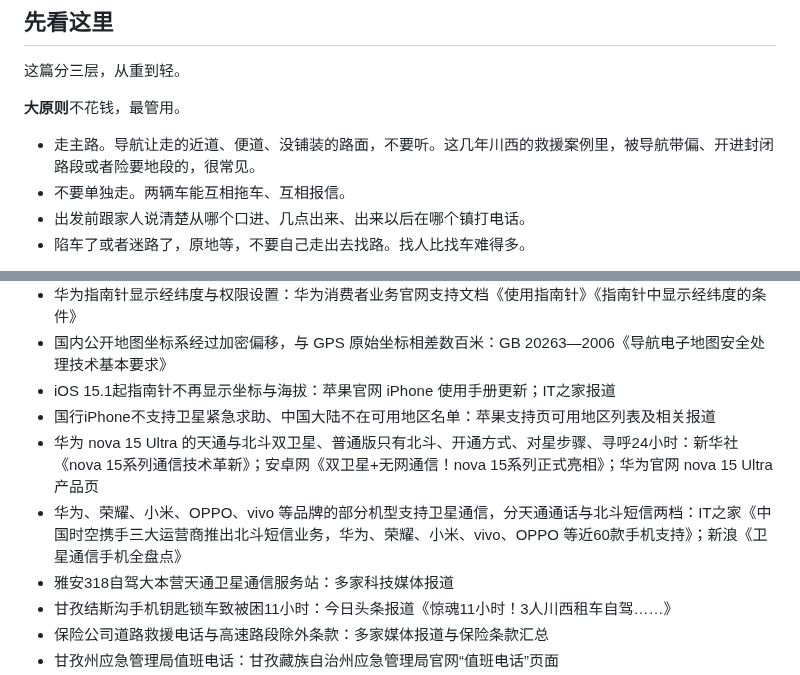
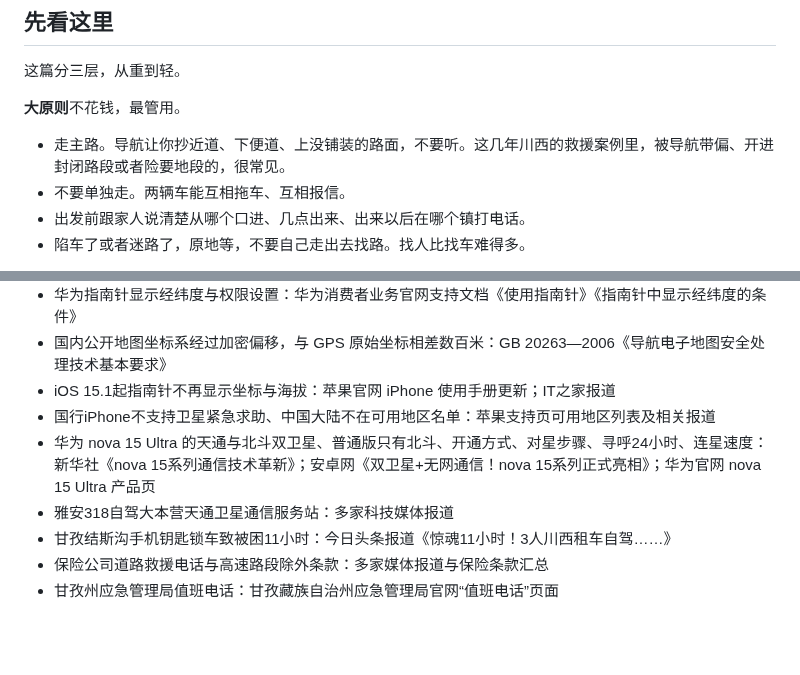
Before and after one commit to joanna2joanna/chuanxi, a Markdown page: yingji-note.md, 2 parts joined by grey strips. Rendered like a GitHub page; blank space fills up the shorter version.

```diff
--- a/yingji-note.md
+++ b/yingji-note.md
@@ -6,7 +6,7 @@
 
 **大原则**不花钱，最管用。
 
-- 走主路。导航让走的近道、便道、没铺装的路面，不要听。这几年川西的救援案例里，被导航带偏、开进封闭路段或者险要地段的，很常见。
+- 走主路。导航让你抄近道、下便道、上没铺装的路面，不要听。这几年川西的救援案例里，被导航带偏、开进封闭路段或者险要地段的，很常见。
 - 不要单独走。两辆车能互相拖车、互相报信。
 - 出发前跟家人说清楚从哪个口进、几点出来、出来以后在哪个镇打电话。
 - 陷车了或者迷路了，原地等，不要自己走出去找路。找人比找车难得多。
@@ -162,8 +162,7 @@
 - 国内公开地图坐标系经过加密偏移，与 GPS 原始坐标相差数百米：GB 20263—2006《导航电子地图安全处理技术基本要求》
 - iOS 15.1起指南针不再显示坐标与海拔：苹果官网 iPhone 使用手册更新；IT之家报道
 - 国行iPhone不支持卫星紧急求助、中国大陆不在可用地区名单：苹果支持页可用地区列表及相关报道
-- 华为 nova 15 Ultra 的天通与北斗双卫星、普通版只有北斗、开通方式、对星步骤、寻呼24小时：新华社《nova 15系列通信技术革新》；安卓网《双卫星+无网通信！nova 15系列正式亮相》；华为官网 nova 15 Ultra 产品页
-- 华为、荣耀、小米、OPPO、vivo 等品牌的部分机型支持卫星通信，分天通通话与北斗短信两档：IT之家《中国时空携手三大运营商推出北斗短信业务，华为、荣耀、小米、vivo、OPPO 等近60款手机支持》；新浪《卫星通信手机全盘点》
+- 华为 nova 15 Ultra 的天通与北斗双卫星、普通版只有北斗、开通方式、对星步骤、寻呼24小时、连星速度：新华社《nova 15系列通信技术革新》；安卓网《双卫星+无网通信！nova 15系列正式亮相》；华为官网 nova 15 Ultra 产品页
 - 雅安318自驾大本营天通卫星通信服务站：多家科技媒体报道
 - 甘孜结斯沟手机钥匙锁车致被困11小时：今日头条报道《惊魂11小时！3人川西租车自驾……》
 - 保险公司道路救援电话与高速路段除外条款：多家媒体报道与保险条款汇总
```
Also changed, not shown: other parts of yingji-note.md (+9 -9 lines).
